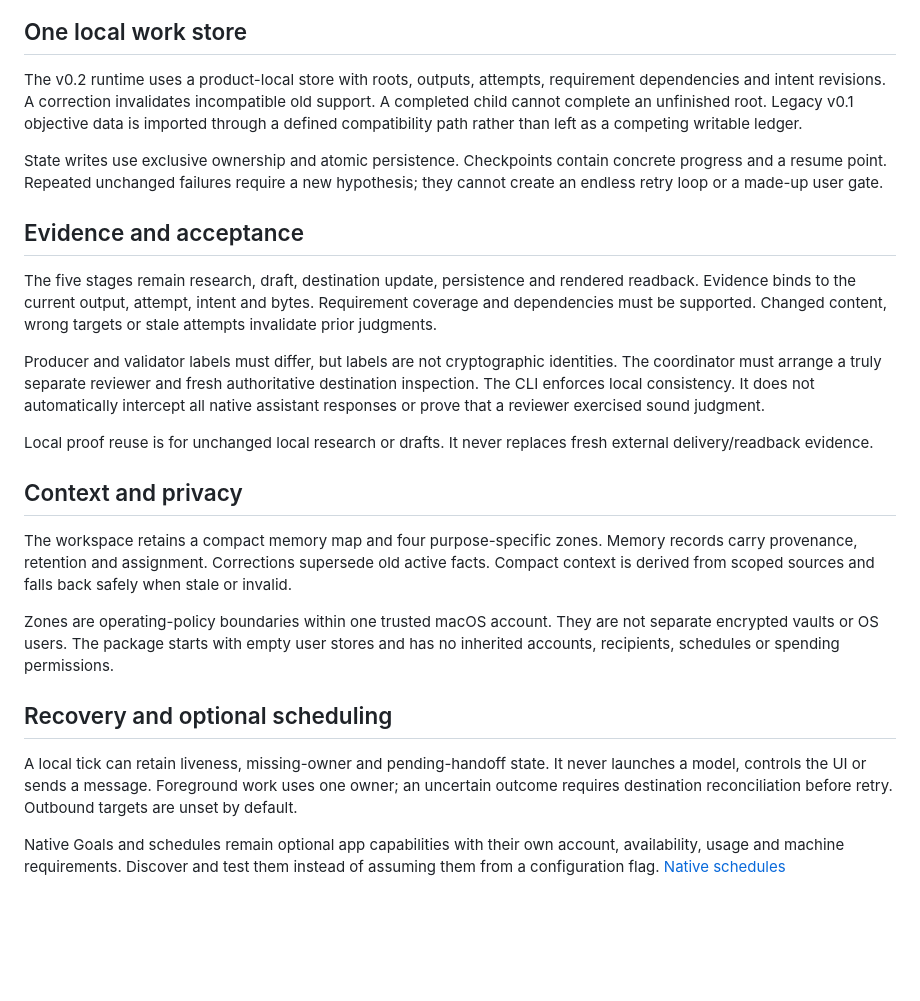
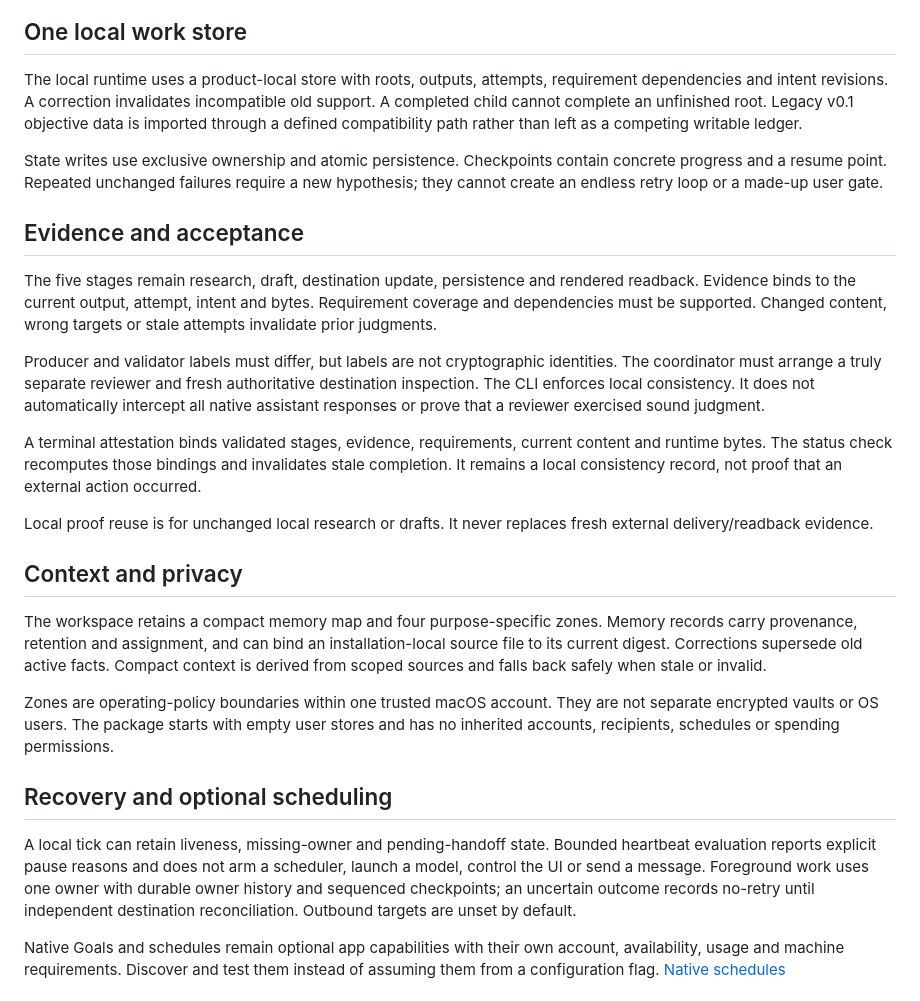
Before and after one commit to demeyer1/Autobot, a Markdown page: docs/ARCHITECTURE.md, the part around the change. Rendered like a GitHub page; blank space fills up the shorter version.

```diff
--- a/docs/ARCHITECTURE.md
+++ b/docs/ARCHITECTURE.md
@@ -18,7 +18,7 @@ flowchart TD
 
 ## One local work store
 
-The v0.2 runtime uses a product-local store with roots, outputs, attempts, requirement dependencies and intent revisions. A correction invalidates incompatible old support. A completed child cannot complete an unfinished root. Legacy v0.1 objective data is imported through a defined compatibility path rather than left as a competing writable ledger.
+The local runtime uses a product-local store with roots, outputs, attempts, requirement dependencies and intent revisions. A correction invalidates incompatible old support. A completed child cannot complete an unfinished root. Legacy v0.1 objective data is imported through a defined compatibility path rather than left as a competing writable ledger.
 
 State writes use exclusive ownership and atomic persistence. Checkpoints contain concrete progress and a resume point. Repeated unchanged failures require a new hypothesis; they cannot create an endless retry loop or a made-up user gate.
 
@@ -28,17 +28,19 @@ The five stages remain research, draft, destination update, persistence and rend
 
 Producer and validator labels must differ, but labels are not cryptographic identities. The coordinator must arrange a truly separate reviewer and fresh authoritative destination inspection. The CLI enforces local consistency. It does not automatically intercept all native assistant responses or prove that a reviewer exercised sound judgment.
 
+A terminal attestation binds validated stages, evidence, requirements, current content and runtime bytes. The status check recomputes those bindings and invalidates stale completion. It remains a local consistency record, not proof that an external action occurred.
+
 Local proof reuse is for unchanged local research or drafts. It never replaces fresh external delivery/readback evidence.
 
 ## Context and privacy
 
-The workspace retains a compact memory map and four purpose-specific zones. Memory records carry provenance, retention and assignment. Corrections supersede old active facts. Compact context is derived from scoped sources and falls back safely when stale or invalid.
+The workspace retains a compact memory map and four purpose-specific zones. Memory records carry provenance, retention and assignment, and can bind an installation-local source file to its current digest. Corrections supersede old active facts. Compact context is derived from scoped sources and falls back safely when stale or invalid.
 
 Zones are operating-policy boundaries within one trusted macOS account. They are not separate encrypted vaults or OS users. The package starts with empty user stores and has no inherited accounts, recipients, schedules or spending permissions.
 
 ## Recovery and optional scheduling
 
-A local tick can retain liveness, missing-owner and pending-handoff state. It never launches a model, controls the UI or sends a message. Foreground work uses one owner; an uncertain outcome requires destination reconciliation before retry. Outbound targets are unset by default.
+A local tick can retain liveness, missing-owner and pending-handoff state. Bounded heartbeat evaluation reports explicit pause reasons and does not arm a scheduler, launch a model, control the UI or send a message. Foreground work uses one owner with durable owner history and sequenced checkpoints; an uncertain outcome records no-retry until independent destination reconciliation. Outbound targets are unset by default.
 
 Native Goals and schedules remain optional app capabilities with their own account, availability, usage and machine requirements. Discover and test them instead of assuming them from a configuration flag. [Native schedules](https://learn.chatgpt.com/docs/automations)
 
```
Also changed, not shown: docs/CLI-REFERENCE.md (+5 -3 lines), docs/INSTALL.md (+6 -6 lines).
